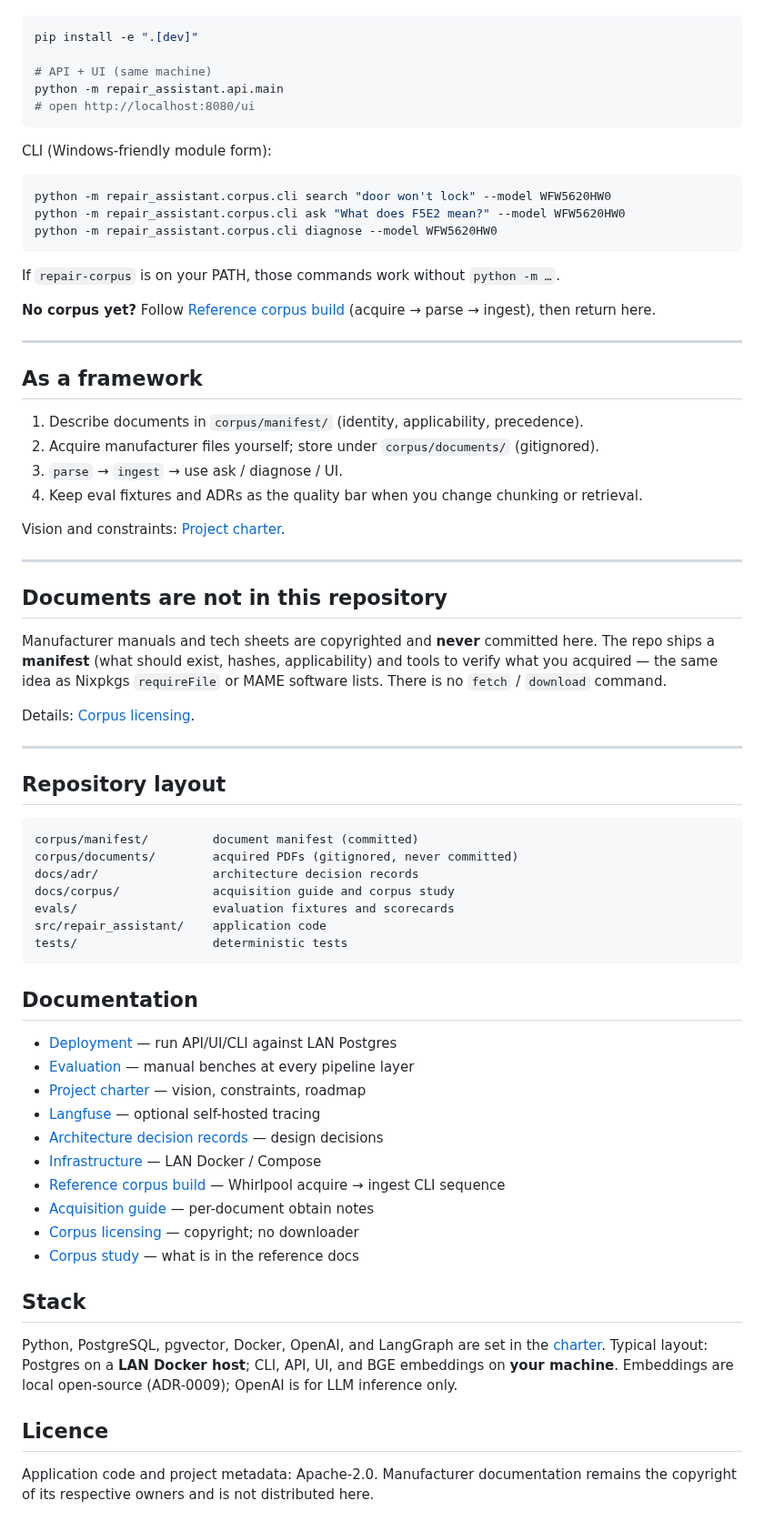
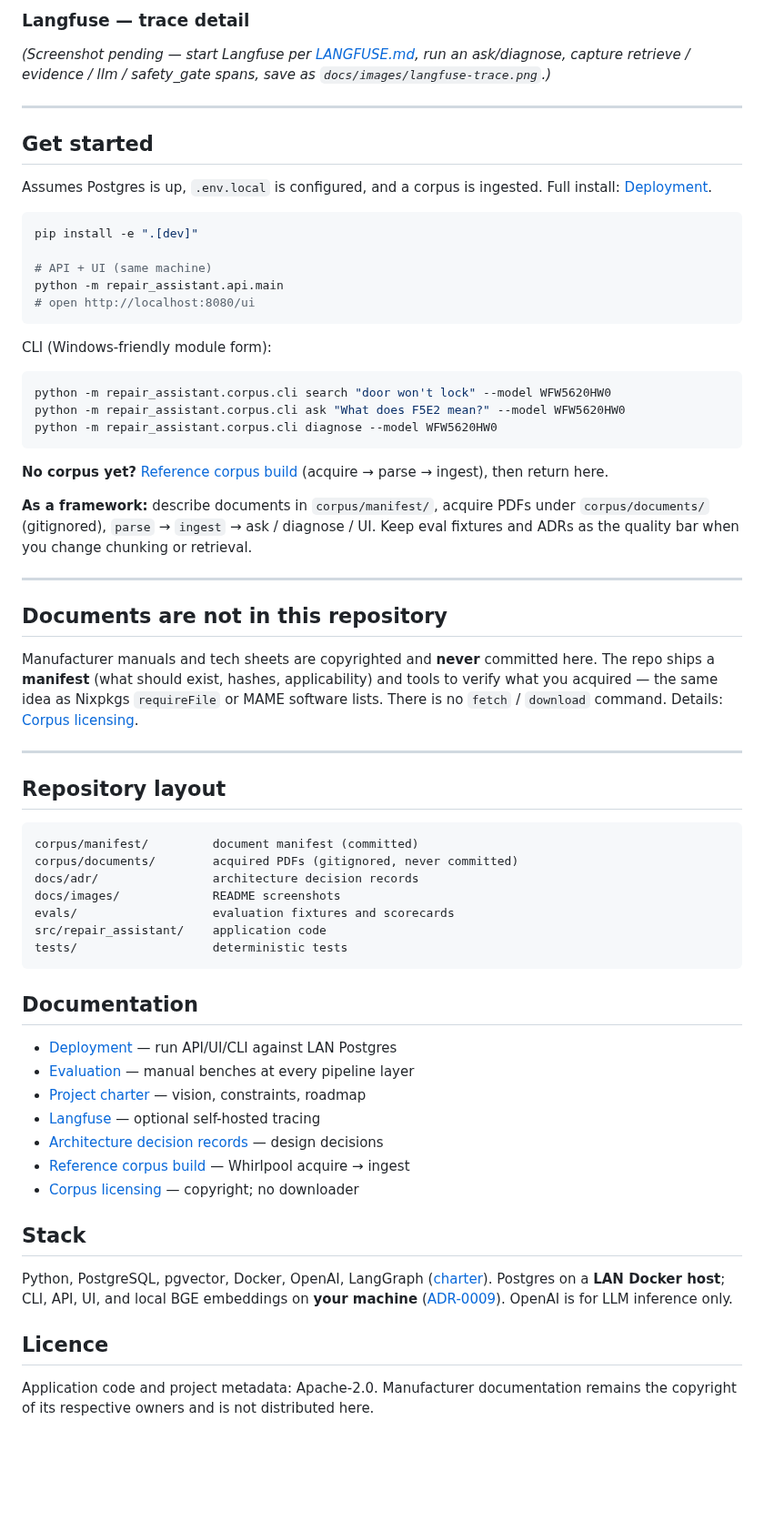
Before and after one commit to raghuram-chittibomma/ai-repair-assistant, a Markdown page: README.md, the part around one of its changes. Shown at 91% size. GitHub-like rendering; blank space fills up the shorter version.

````diff
--- a/README.md
+++ b/README.md
@@ -49,3 +82,13 @@ ingested. Full install and DB layout: [Deployment](docs/DEPLOYMENT.md).
+### Langfuse — trace detail
+
+*(Screenshot pending — start Langfuse per [LANGFUSE.md](docs/LANGFUSE.md), run an ask/diagnose, capture retrieve / evidence / llm / safety_gate spans, save as `docs/images/langfuse-trace.png`.)*
+
+---
+
+## Get started
+
+Assumes Postgres is up, `.env.local` is configured, and a corpus is ingested.
+Full install: [Deployment](docs/DEPLOYMENT.md).
 
 ```bash
 pip install -e ".[dev]"
@@ -63,33 +106,18 @@ python -m repair_assistant.corpus.cli ask "What does F5E2 mean?" --model WFW5620
 python -m repair_assistant.corpus.cli diagnose --model WFW5620HW0
 ```
 
-If `repair-corpus` is on your PATH, those commands work without `python -m …`.
+**No corpus yet?** [Reference corpus build](docs/REFERENCE_CORPUS_BUILD.md) (acquire → parse → ingest), then return here.
 
-**No corpus yet?** Follow [Reference corpus build](docs/REFERENCE_CORPUS_BUILD.md)
-(acquire → parse → ingest), then return here.
-
----
-
-## As a framework
-
-1. Describe documents in `corpus/manifest/` (identity, applicability, precedence).
-2. Acquire manufacturer files yourself; store under `corpus/documents/` (gitignored).
-3. `parse` → `ingest` → use ask / diagnose / UI.
-4. Keep eval fixtures and ADRs as the quality bar when you change chunking or
-   retrieval.
-
-Vision and constraints: [Project charter](docs/CHARTER.md).
+**As a framework:** describe documents in `corpus/manifest/`, acquire PDFs under `corpus/documents/` (gitignored), `parse` → `ingest` → ask / diagnose / UI. Keep eval fixtures and ADRs as the quality bar when you change chunking or retrieval.
 
 ---
 
 ## Documents are not in this repository
 
-Manufacturer manuals and tech sheets are copyrighted and **never** committed
-here. The repo ships a **manifest** (what should exist, hashes, applicability)
-and tools to verify what you acquired — the same idea as Nixpkgs `requireFile`
-or MAME software lists. There is no `fetch` / `download` command.
-
-Details: [Corpus licensing](docs/CORPUS_LICENSING.md).
+Manufacturer manuals and tech sheets are copyrighted and **never** committed here.
+The repo ships a **manifest** (what should exist, hashes, applicability) and tools to
+verify what you acquired — the same idea as Nixpkgs `requireFile` or MAME software lists.
+There is no `fetch` / `download` command. Details: [Corpus licensing](docs/CORPUS_LICENSING.md).
 
 ---
 
@@ -99,7 +127,7 @@ Details: [Corpus licensing](docs/CORPUS_LICENSING.md).
 corpus/manifest/         document manifest (committed)
 corpus/documents/        acquired PDFs (gitignored, never committed)
 docs/adr/                architecture decision records
-docs/corpus/             acquisition guide and corpus study
+docs/images/             README screenshots
 evals/                   evaluation fixtures and scorecards
 src/repair_assistant/    application code
 tests/                   deterministic tests
@@ -112,20 +140,16 @@ tests/                   deterministic tests
 - [Project charter](docs/CHARTER.md) — vision, constraints, roadmap
 - [Langfuse](docs/LANGFUSE.md) — optional self-hosted tracing
 - [Architecture decision records](docs/adr/) — design decisions
-- [Infrastructure](docs/INFRASTRUCTURE.md) — LAN Docker / Compose
-- [Reference corpus build](docs/REFERENCE_CORPUS_BUILD.md) — Whirlpool acquire → ingest CLI sequence
-- [Acquisition guide](docs/corpus/ACQUISITION.md) — per-document obtain notes
+- [Reference corpus build](docs/REFERENCE_CORPUS_BUILD.md) — Whirlpool acquire → ingest
 - [Corpus licensing](docs/CORPUS_LICENSING.md) — copyright; no downloader
-- [Corpus study](docs/corpus/CORPUS_STUDY.md) — what is in the reference docs
 
 ## Stack
 
-Python, PostgreSQL, pgvector, Docker, OpenAI, and LangGraph are set in the
-[charter](docs/CHARTER.md). Typical layout: Postgres on a **LAN Docker host**;
-CLI, API, UI, and BGE embeddings on **your machine**. Embeddings are local
-open-source (ADR-0009); OpenAI is for LLM inference only.
+Python, PostgreSQL, pgvector, Docker, OpenAI, LangGraph ([charter](docs/CHARTER.md)).
+Postgres on a **LAN Docker host**; CLI, API, UI, and local BGE embeddings on **your machine**
+([ADR-0009](docs/adr/0009-local-open-embeddings.md)). OpenAI is for LLM inference only.
 
 ## Licence
 
-Application code and project metadata: Apache-2.0. Manufacturer documentation
-remains the copyright of its respective owners and is not distributed here.
+Application code and project metadata: Apache-2.0. Manufacturer documentation remains the
+copyright of its respective owners and is not distributed here.
````
Also changed, not shown: other parts of README.md (+68 -35 lines), docs/images/ui-ask-cited.png (added), docs/images/ui-diagnose-checklist.png (added), docs/images/ui-safety-escalate.png (added).
